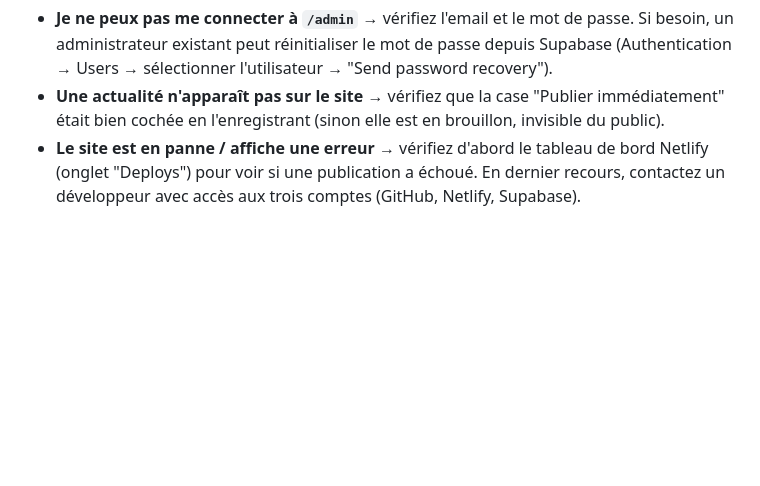
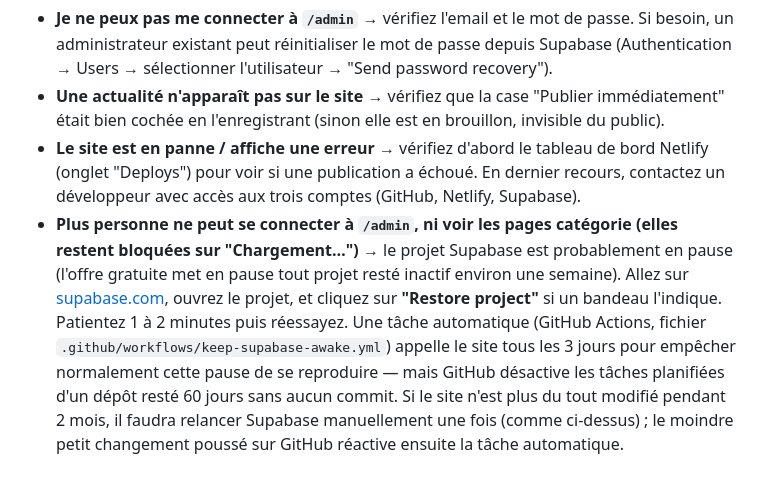
Before and after one commit to Romerol64/mon-premier-projet, a Markdown page: docs/GUIDE-ADMINISTRATEUR.md, the part around the change. GitHub-like rendering; blank space fills up the shorter version.

Commit message:
Documente la pause automatique de Supabase et sa solution
Co-Authored-By: Claude Sonnet 5 <noreply@anthropic.com>
Claude-Session: https://claude.ai/code/session_0135QJBUdj3xPjVS46fCzFVh

```diff
--- a/docs/GUIDE-ADMINISTRATEUR.md
+++ b/docs/GUIDE-ADMINISTRATEUR.md
@@ -222,3 +222,18 @@ automatique, sans action manuelle supplémentaire.
   tableau de bord Netlify (onglet "Deploys") pour voir si une
   publication a échoué. En dernier recours, contactez un développeur
   avec accès aux trois comptes (GitHub, Netlify, Supabase).
+- **Plus personne ne peut se connecter à `/admin`, ni voir les pages
+  catégorie (elles restent bloquées sur "Chargement…")** → le projet
+  Supabase est probablement en pause (l'offre gratuite met en pause
+  tout projet resté inactif environ une semaine). Allez sur
+  [supabase.com](https://supabase.com), ouvrez le projet, et cliquez
+  sur **"Restore project"** si un bandeau l'indique. Patientez 1 à 2
+  minutes puis réessayez.
+  Une tâche automatique (GitHub Actions, fichier
+  `.github/workflows/keep-supabase-awake.yml`) appelle le site tous les
+  3 jours pour empêcher normalement cette pause de se reproduire — mais
+  GitHub désactive les tâches planifiées d'un dépôt resté 60 jours sans
+  aucun commit. Si le site n'est plus du tout modifié pendant 2 mois,
+  il faudra relancer Supabase manuellement une fois (comme ci-dessus) ;
+  le moindre petit changement poussé sur GitHub réactive ensuite la
+  tâche automatique.
```
